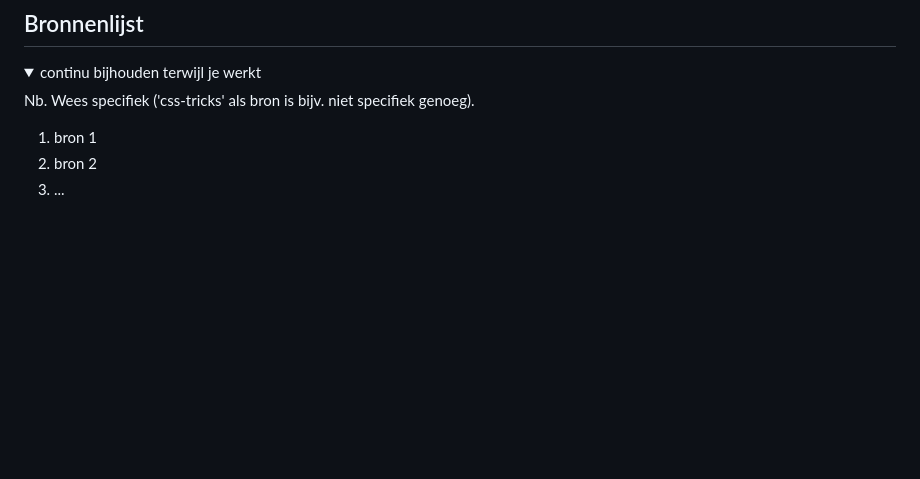
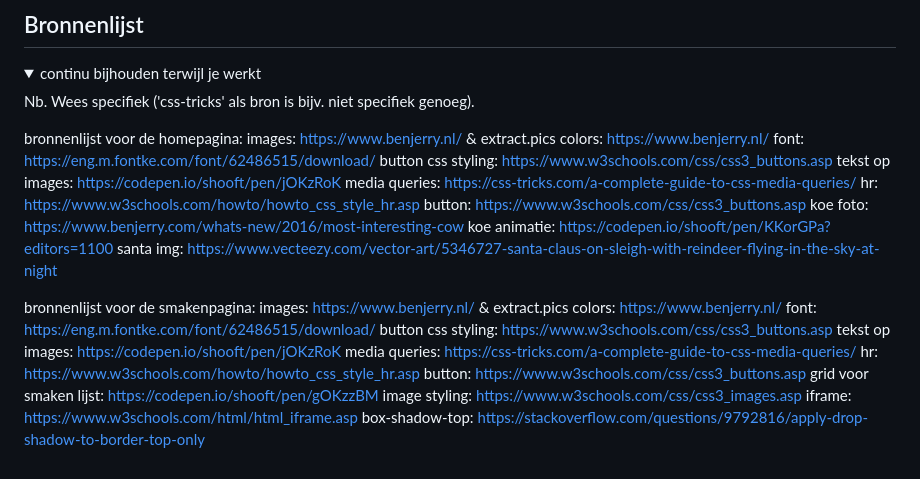
Before and after one commit to OuiamElM/FED, a Markdown page: README.md, the part around one of its changes. Drawn GitHub-style; blank space fills up the shorter version.

```diff
--- a/README.md
+++ b/README.md
@@ -278,8 +271,30 @@ Nb. Door *open* toe te voegen aan een *details* element kun je deze standaard op
 
   Nb. Wees specifiek ('css-tricks' als bron is bijv. niet specifiek genoeg).
 
-  1. bron 1
-  2. bron 2
-  3. ...
+bronnenlijst voor de homepagina:
+images: https://www.benjerry.nl/ & extract.pics
+colors: https://www.benjerry.nl/
+font: https://eng.m.fontke.com/font/62486515/download/
+button css styling: https://www.w3schools.com/css/css3_buttons.asp
+tekst op images: https://codepen.io/shooft/pen/jOKzRoK
+media queries: https://css-tricks.com/a-complete-guide-to-css-media-queries/
+hr: https://www.w3schools.com/howto/howto_css_style_hr.asp
+button: https://www.w3schools.com/css/css3_buttons.asp
+koe foto: https://www.benjerry.com/whats-new/2016/most-interesting-cow
+koe animatie: https://codepen.io/shooft/pen/KKorGPa?editors=1100
+santa img: https://www.vecteezy.com/vector-art/5346727-santa-claus-on-sleigh-with-reindeer-flying-in-the-sky-at-night
 
+bronnenlijst voor de smakenpagina:
+images: https://www.benjerry.nl/ & extract.pics
+colors: https://www.benjerry.nl/
+font: https://eng.m.fontke.com/font/62486515/download/
+button css styling: https://www.w3schools.com/css/css3_buttons.asp
+tekst op images: https://codepen.io/shooft/pen/jOKzRoK
+media queries: https://css-tricks.com/a-complete-guide-to-css-media-queries/
+hr: https://www.w3schools.com/howto/howto_css_style_hr.asp
+button: https://www.w3schools.com/css/css3_buttons.asp
+grid voor smaken lijst: https://codepen.io/shooft/pen/gOKzzBM
+image styling: https://www.w3schools.com/css/css3_images.asp
+iframe: https://www.w3schools.com/html/html_iframe.asp
+box-shadow-top: https://stackoverflow.com/questions/9792816/apply-drop-shadow-to-border-top-only
 </details>
```
Also changed, not shown: other parts of README.md (+3 -10 lines), readme-images/pagina.jpg (added), readme-images/section.jpg (added), 4 other files.
